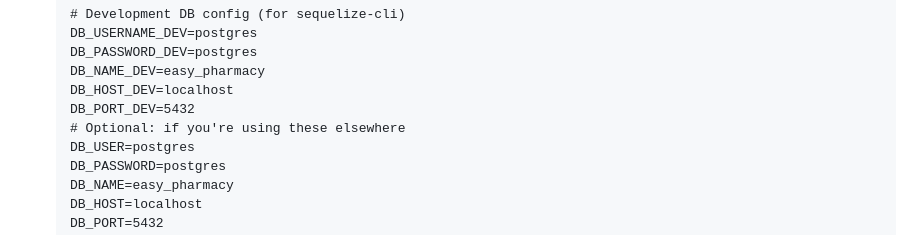
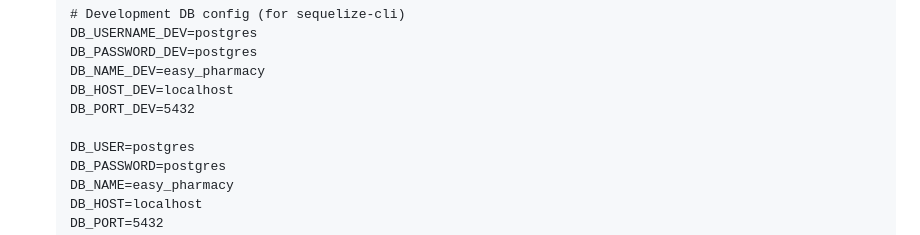
Before and after one commit to Nicolaakmal/easy-pharmacy-backend, a Markdown page: README.md, the part around the change. Rendered like a GitHub page.

```diff
--- a/README.md
+++ b/README.md
@@ -80,7 +80,7 @@ Backend ini dirancang dengan model database yang tercermin dalam ERD yang telah
    DB_NAME_DEV=easy_pharmacy
    DB_HOST_DEV=localhost
    DB_PORT_DEV=5432
-   # Optional: if you're using these elsewhere
+
    DB_USER=postgres
    DB_PASSWORD=postgres
    DB_NAME=easy_pharmacy
```
